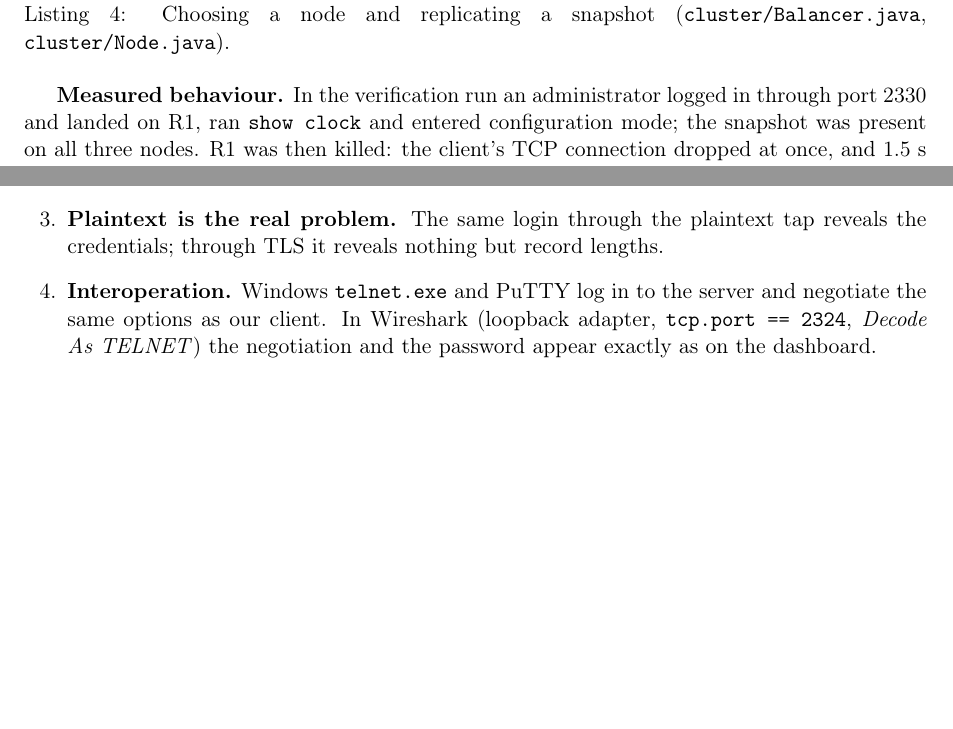
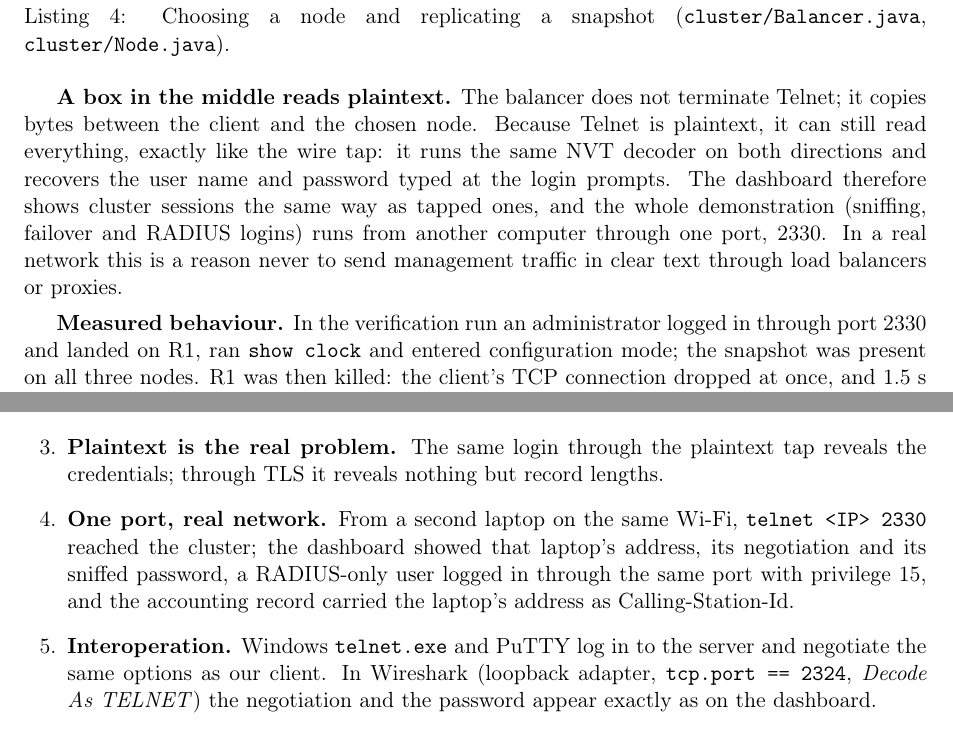
Before and after one commit to Aricode2005/CN-Project, a LaTeX document (Telnet/PROJECT_REPORT.tex): two parts of pages 13 and 18 of 19, joined at a grey line, cut so that both start at the same text, the shorter picture padded with empty space. Compiled offline with pdfLaTeX.

Commit message:
Telnet report: the load balancer as a plaintext middlebox, and the one-port (2330) demo from a second laptop

```diff
--- a/Telnet/PROJECT_REPORT.tex
+++ b/Telnet/PROJECT_REPORT.tex
@@ -454,6 +454,8 @@ void replicate(Snapshot x) {
 }
 \end{lstlisting}
 
+\textbf{A box in the middle reads plaintext.} The balancer does not terminate Telnet; it copies bytes between the client and the chosen node. Because Telnet is plaintext, it can still read everything, exactly like the wire tap: it runs the same NVT decoder on both directions and recovers the user name and password typed at the login prompts. The dashboard therefore shows cluster sessions the same way as tapped ones, and the whole demonstration (sniffing, failover and RADIUS logins) runs from another computer through one port, 2330. In a real network this is a reason never to send management traffic in clear text through load balancers or proxies.
+
 \textbf{Measured behaviour.} In the verification run an administrator logged in through port 2330 and landed on R1, ran \texttt{show clock} and entered configuration mode; the snapshot was present on all three nodes. R1 was then killed: the client's TCP connection dropped at once, and 1.5 s later the balancer had removed R1. The reconnection landed on R2, and \texttt{resume} continued the session \emph{in configuration mode}, with \texttt{show clock} and \texttt{configure terminal} in its history. After logout no copy of the snapshot remained, and the revived R1 rejoined the rotation.
 
 \shot[0.9\textwidth]{13_ha_cluster_failover.png}{Chapter 08 of the dashboard after R1 was killed: R1 is out of the rotation, and the sessions continue on R2 and R3.}
@@ -598,6 +602,7 @@ LINEMODE experiment: one segment per key in character mode; fewer segments but s
     \item \textbf{Character mode costs one segment per keystroke.} With ECHO and SUPPRESS-GO-AHEAD on, each key is a separate TCP segment and its echo another, which is why the sniffer sees the password one character at a time.
     \item \textbf{RFC 1143 terminates where the naive rule does not.} Under simultaneous changes the naive endpoints exchanged messages until the experiment's cap; the Q-method needed four.
     \item \textbf{Plaintext is the real problem.} The same login through the plaintext tap reveals the credentials; through TLS it reveals nothing but record lengths.
+    \item \textbf{One port, real network.} From a second laptop on the same Wi-Fi, \texttt{telnet <IP> 2330} reached the cluster; the dashboard showed that laptop's address, its negotiation and its sniffed password, a RADIUS-only user logged in through the same port with privilege 15, and the accounting record carried the laptop's address as Calling-Station-Id.
     \item \textbf{Interoperation.} Windows \texttt{telnet.exe} and PuTTY log in to the server and negotiate the same options as our client. In Wireshark (loopback adapter, \texttt{tcp.port == 2324}, \emph{Decode As TELNET}) the negotiation and the password appear exactly as on the dashboard.
 \end{enumerate}
 
```
Also changed, not shown: Telnet/Telnet.pdf, Telnet/PROJECT_REPORT.tex (2 more changed lines).
